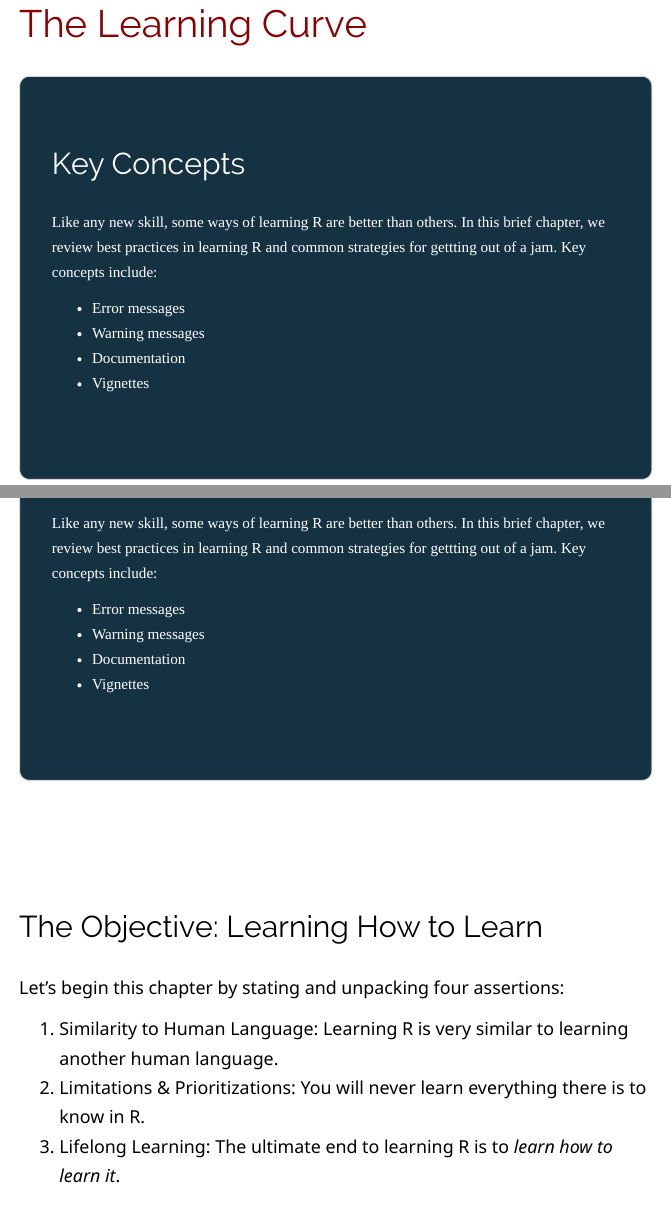
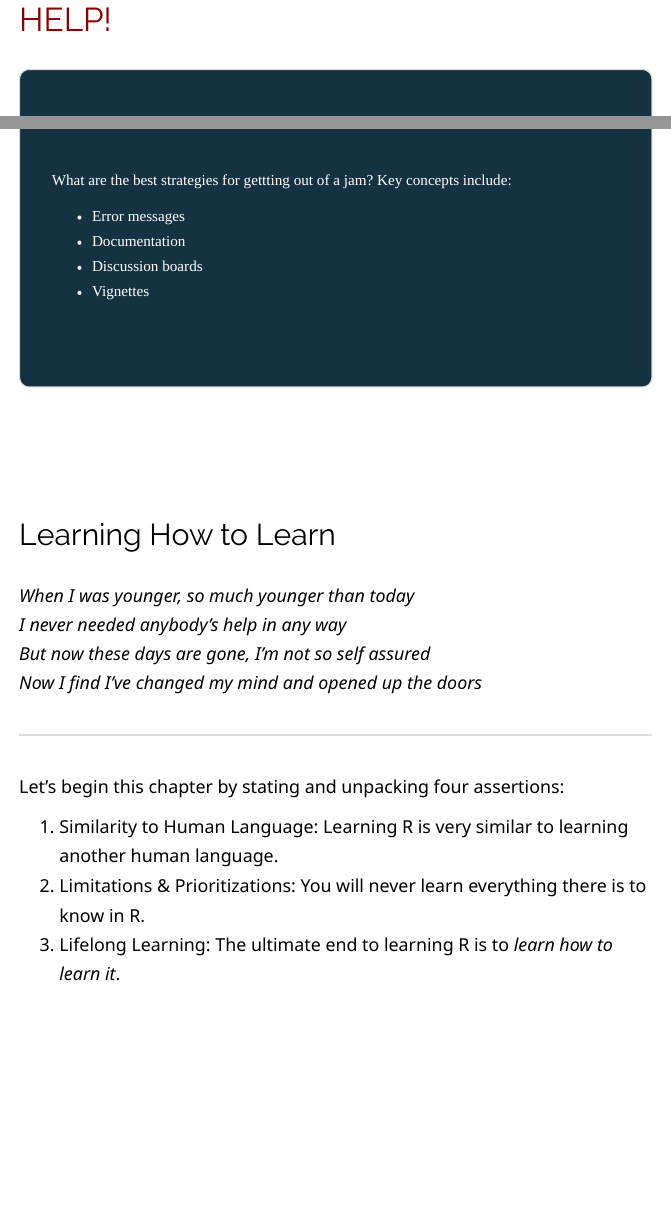
Before and after one commit to DS4PS/dp4ss-textbook, an R Markdown document (ch-032-learning_r.rmd): the page in a window 1100 px wide, from 100 px down before the commit and from 140 px down after it, and a second part further down, joined at a grey line. The pictures show the output file ch-032-learning_r.html that the author committed with the source, opened offline; library style sheets and scripts come from the installed R packages.

Commit message:
updated learning curve

```diff
--- a/ch-032-learning_r.rmd
+++ b/ch-032-learning_r.rmd
@@ -1,5 +1,4 @@
 ---
-title: "The Learning Curve"
 output:
   html_document:
     theme: readable
@@ -8,8 +7,14 @@ output:
     css: textbook.css
 ---
 
+
+![](https://writingdragonsblog.files.wordpress.com/2016/01/htbd.jpg?w=700)
+
+
+
+# HELP!
+
 <div class="tip">
 
 ## Key Concepts
 
-Like any new skill, some ways of learning R are better than others. In this brief chapter, we review best practices in learning R and common strategies for gettting out of a jam. Key concepts include:
@@ -16,7 +25,8 @@ Like any new skill, some ways of learning R are better than others. In this brie
+What are the best strategies for gettting out of a jam? Key concepts include:
 
 * Error messages
-* Warning messages
 * Documentation
+* Discussion boards
 * Vignettes
 
 <br>
@@ -26,13 +36,24 @@ Like any new skill, some ways of learning R are better than others. In this brie
 
 <br>
 
-## The Objective: Learning How to Learn
+## Learning How to Learn
+
+
+
+  *When I was younger, so much younger than today*
+  *I never needed anybody's help in any way*
+  *But now these days are gone, I'm not so self assured*
+  *Now I find I've changed my mind and opened up the doors*
+
+---
 
 Let's begin this chapter by stating and unpacking four assertions:
 
 1. **Similarity to Human Language:** Learning R is very similar to learning another human language.
 2. **Limitations & Prioritizations:** You will never learn everything there is to know in R.
 3. **Lifelong Learning:** The ultimate end to learning R is to *learn how to learn it*.
+
+---
 
 <br>
 
```
Also changed, not shown: ch-032-learning_r.html, ch-032-learning_r.rmd (4 more changed lines).
